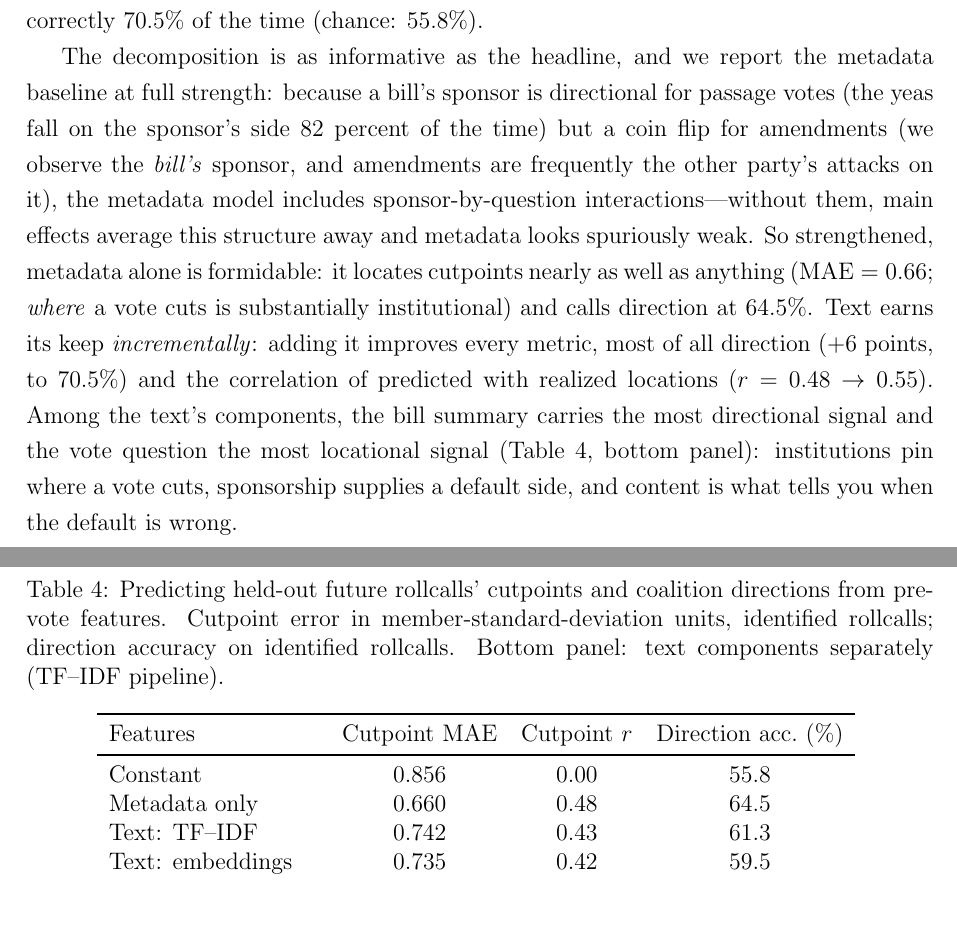
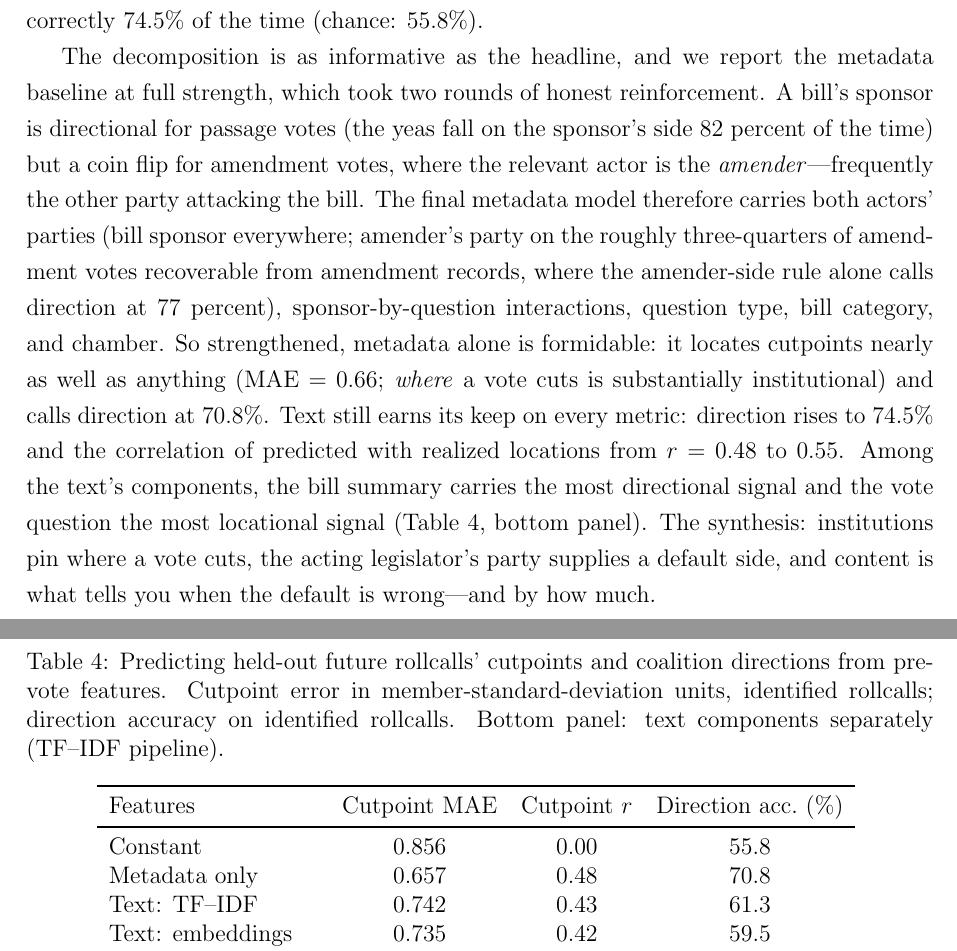
Before and after one commit to andybhall/reading-the-bills, a LaTeX paper (Draft/paper.tex, which reads Draft/tables/cutpoint_pred.tex, Draft/tables/numbers.tex): two parts of pages 11 and 12 of 22, joined at a grey line, cut so that both start at the same text, the shorter picture padded with empty space. Compiled offline with pdfLaTeX.

Commit message:
Wire amender party into cutpoint metadata (session-offset roll mapping)
Amendment-vote direction was a coin flip on bill-sponsor metadata
because the acting legislator is the amender. Recovering amender
parties required fixing the roll-reference join properly: clerk roll
numbers reset each session while Voteview's are congress-cumulative,
so session-2 references need a first-session-count offset (the E5
date-equality guard had silently restricted matches to session 1 —
which is why the earlier probe found ZERO matches in the late-congress
test windows). With offsets: 76% amendment coverage, amender-side rule
77% on held-out test amendments (vs 51% bill-sponsor). Final metadata
design carries BOTH actors (bill sponsor for location, amender for
direction; replacing one with the other traded metrics). Final horse
race: metadata 0.657 MAE / 70.8% dir; text+metadata 0.637 MAE / r .55
/ 74.5% dir — text's increment survives the strongest metadata
baseline. Paper prose, table, figures, macros updated.

Co-Authored-By: Claude Fable 5 <noreply@anthropic.com>

```diff
--- a/Draft/paper.tex
+++ b/Draft/paper.tex
@@ -485,24 +485,28 @@ with no features) and calls the coalition's direction correctly
 \dirCombo\% of the time (chance: \dirConst\%).
 
 The decomposition is as informative as the headline, and we report the
-metadata baseline at full strength: because a bill's sponsor is
-directional for passage votes (the yeas fall on the sponsor's side 82
-percent of the time) but a coin flip for amendments (we observe the
-\emph{bill's} sponsor, and amendments are frequently the other party's
-attacks on it), the metadata model includes sponsor-by-question
-interactions---without them, main effects average this structure away
-and metadata looks spuriously weak. So strengthened, metadata alone is
-formidable: it locates cutpoints nearly as well as anything
-($\mathrm{MAE} = \cutMetaMAE$; \emph{where} a vote cuts is
-substantially institutional) and calls direction at \dirMeta\%. Text
-earns its keep \emph{incrementally}: adding it improves every metric,
-most of all direction (+6 points, to \dirCombo\%) and the correlation
-of predicted with realized locations ($r = \cutMetaR \rightarrow
-\cutComboR$). Among the text's components, the bill summary carries
-the most directional signal and the vote question the most locational
-signal (Table~\ref{tab:cutpred}, bottom panel): institutions pin where
-a vote cuts, sponsorship supplies a default side, and content is what
-tells you when the default is wrong.
+metadata baseline at full strength, which took two rounds of honest
+reinforcement. A bill's sponsor is directional for passage votes (the
+yeas fall on the sponsor's side 82 percent of the time) but a coin
+flip for amendment votes, where the relevant actor is the
+\emph{amender}---frequently the other party attacking the bill. The
+final metadata model therefore carries both actors' parties (bill
+sponsor everywhere; amender's party on the roughly three-quarters of
+amendment votes recoverable from amendment records, where the
+amender-side rule alone calls direction at 77 percent),
+sponsor-by-question interactions, question type, bill category, and
+chamber. So strengthened, metadata alone is formidable: it locates
+cutpoints nearly as well as anything ($\mathrm{MAE} = \cutMetaMAE$;
+\emph{where} a vote cuts is substantially institutional) and calls
+direction at \dirMeta\%. Text still earns its keep on every metric:
+direction rises to \dirCombo\% and the correlation of predicted with
+realized locations from $r = \cutMetaR$ to $\cutComboR$. Among the
+text's components, the bill summary carries the most directional
+signal and the vote question the most locational signal
+(Table~\ref{tab:cutpred}, bottom panel). The synthesis: institutions
+pin where a vote cuts, the acting legislator's party supplies a
+default side, and content is what tells you when the default is
+wrong---and by how much.
 
 \begin{table}[t]
 \centering
--- a/Draft/tables/cutpoint_pred.tex
+++ b/Draft/tables/cutpoint_pred.tex
@@ -3,10 +3,10 @@
 Features & Cutpoint MAE & Cutpoint $r$ & Direction acc.\ (\%) \\
 \midrule
 Constant & 0.856 & 0.00 & 55.8 \\
-Metadata only & 0.660 & 0.48 & 64.5 \\
+Metadata only & 0.657 & 0.48 & 70.8 \\
 Text: TF--IDF & 0.742 & 0.43 & 61.3 \\
 Text: embeddings & 0.735 & 0.42 & 59.5 \\
-Text + metadata & 0.639 & 0.55 & 70.5 \\
+Text + metadata & 0.637 & 0.55 & 74.5 \\
 \quad question only & 0.763 & 0.41 & 58.2 \\
 \quad description only & 0.813 & 0.25 & 57.2 \\
 \quad bill summary only & 0.765 & 0.38 & 59.7 \\
--- a/Draft/tables/numbers.tex
+++ b/Draft/tables/numbers.tex
@@ -33,8 +33,8 @@
 \newcommand{\cutMetaMAE}{0.66}
 \newcommand{\cutMetaR}{0.48}
 \newcommand{\cutConstMAE}{0.86}
-\newcommand{\dirCombo}{70.5}
-\newcommand{\dirMeta}{64.5}
+\newcommand{\dirCombo}{74.5}
+\newcommand{\dirMeta}{70.8}
 \newcommand{\dirTfidf}{61.3}
 \newcommand{\dirConst}{55.8}
 \newcommand{\cutTestN}{3,549}
```
Also changed, not shown: Code/23_text_cutpoints.py (+50 -1 lines), Draft/figures/calibration.pdf, Draft/figures/cutpoint_prediction.pdf, Draft/figures/cutpoints_house118.pdf, Draft/figures/direction_terms.pdf, Draft/figures/issue_grid.pdf, Draft/figures/loyalty_distribution.pdf, Draft/figures/regime_lines.pdf, Draft/figures/surprises.pdf, Draft/figures/topic_polarization.pdf, Draft/figures/validation_scatter.pdf, 2 other files.
